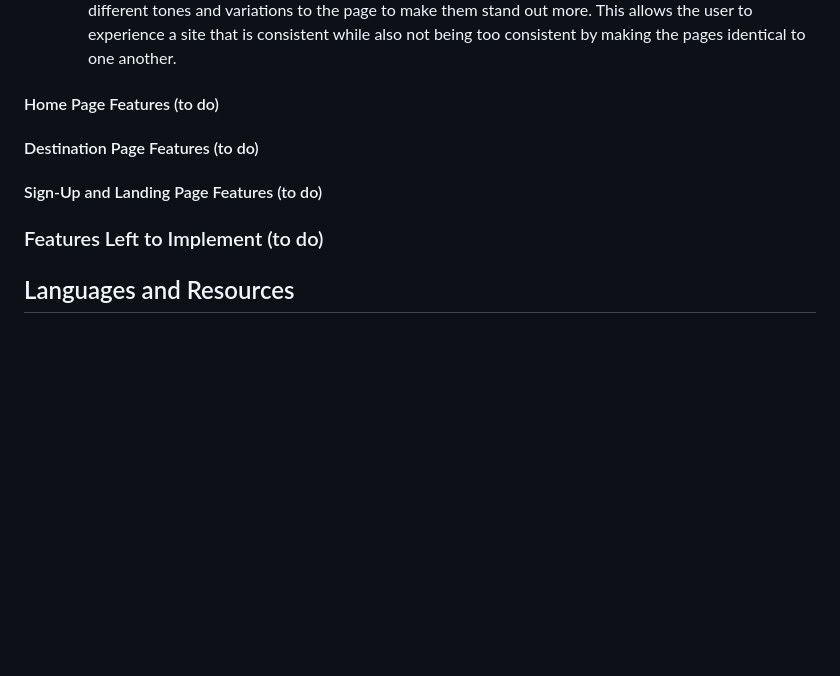
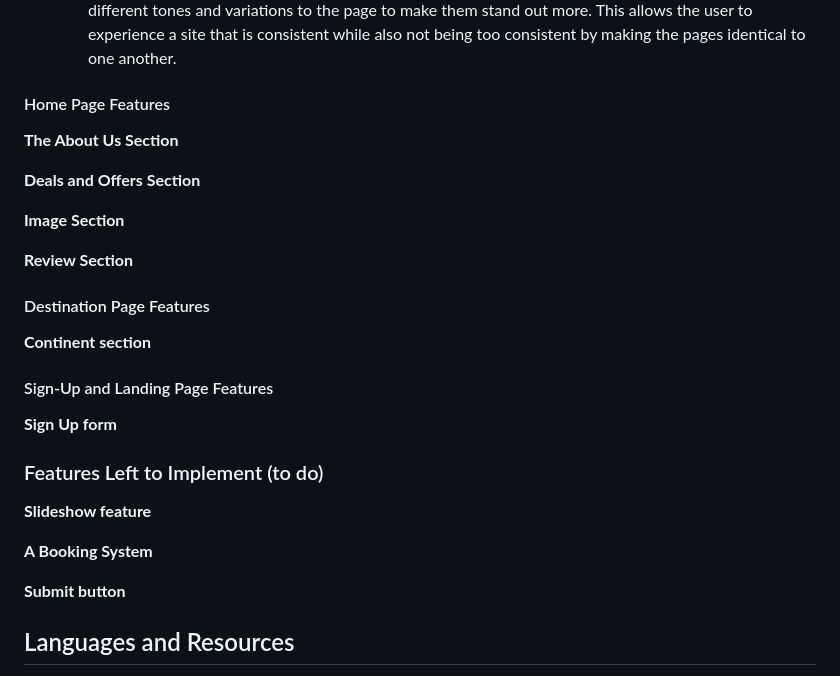
Before and after one commit to GabrielH-02/Harmony-Haven-Hotels, a Markdown page: README.md, the part around the change. Rendered like a GitHub page; blank space fills up the shorter version.

Commit message:
Maint: Adjust unlisted items

```diff
--- a/README.md
+++ b/README.md
@@ -75,13 +75,31 @@ __The Style__
   - As a whole the site integrates square and circular aspects to feature. However, the site creates a modern and structured shape. For example, the images on a page are circular since this helps to break up the space around the image but makes it more inviting to look at for the user. Using circular elements within the site continues to provide the user with a calming effect.
   - The layout of the Home page and Destinations Page are relatively the same, but altered in various sections will colour, This keeps the style and colour consistent while also exploring the possibility of different tones and variations to the page to make them stand out more. This allows the user to experience a site that is consistent while also not being too consistent by making the pages identical to one another.
 
-#### Home Page Features (to do)
+#### Home Page Features
 
-#### Destination Page Features (to do)
+__The About Us Section__
 
-#### Sign-Up and Landing Page Features (to do)
+__Deals and Offers Section__
+
+__Image Section__
+
+__Review Section__
+
+#### Destination Page Features
+
+__Continent section__
+
+#### Sign-Up and Landing Page Features
+
+__Sign Up form__
 
 ### Features Left to Implement (to do)
+
+__Slideshow feature__
+
+__A Booking System__
+
+__Submit button__
 
 ## Languages and Resources
 
```
